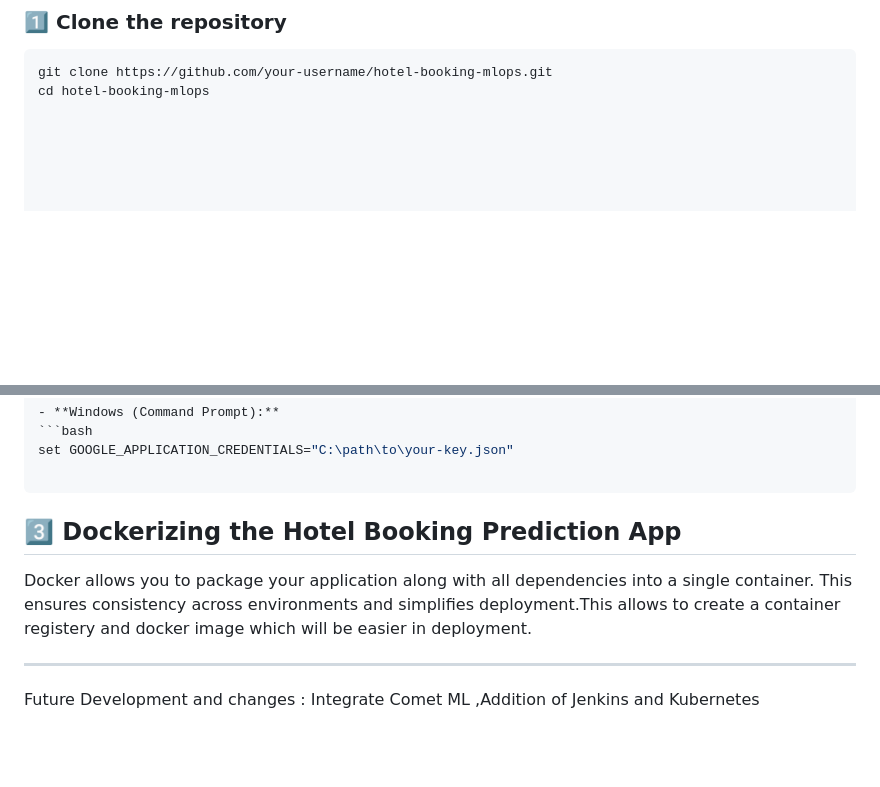
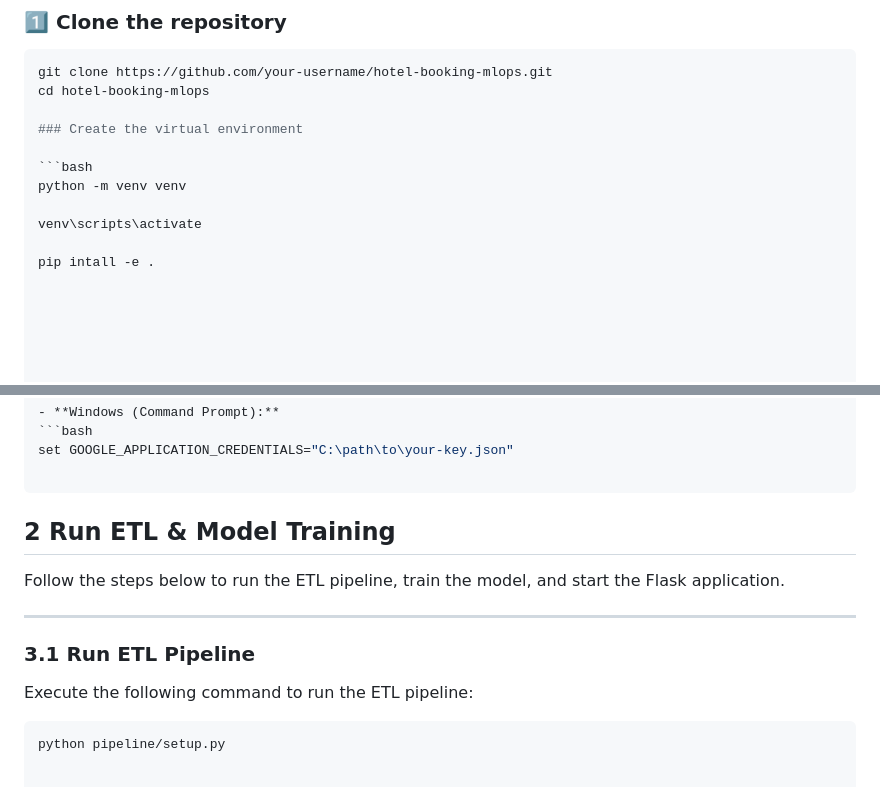
Before and after one commit to Sherin1998/Hotel-Reservation-Prediction, a Markdown page: README.md, 2 parts joined by grey strips. GitHub-like rendering; blank space fills up the shorter version.

````diff
--- a/README.md
+++ b/README.md
@@ -37,6 +37,15 @@ The system predicts hotel booking outcomes, enabling **data-driven decisions for
 ```bash
 git clone https://github.com/your-username/hotel-booking-mlops.git
 cd hotel-booking-mlops
+
+### Create the virtual environment
+
+```bash
+python -m venv venv
+
+venv\scripts\activate
+
+pip intall -e .
 
 
 
@@ -95,10 +104,15 @@ set GOOGLE_APPLICATION_CREDENTIALS="C:\path\to\your-key.json"
 
 ```
 
-## 3️⃣ Dockerizing the Hotel Booking Prediction App
+## 2 Run ETL & Model Training
 
-Docker allows you to package your application along with all dependencies into a single container. This ensures consistency across environments and simplifies deployment.This allows to create a container registery and docker image which will be easier in deployment.
+Follow the steps below to run the ETL pipeline, train the model, and start the Flask application.
 
 ---
 
-Future Development and changes : Integrate Comet ML ,Addition of  Jenkins and Kubernetes
+### 3.1 Run ETL Pipeline
+
+Execute the following command to run the ETL pipeline:
+
+```bash
+python pipeline/setup.py
````
